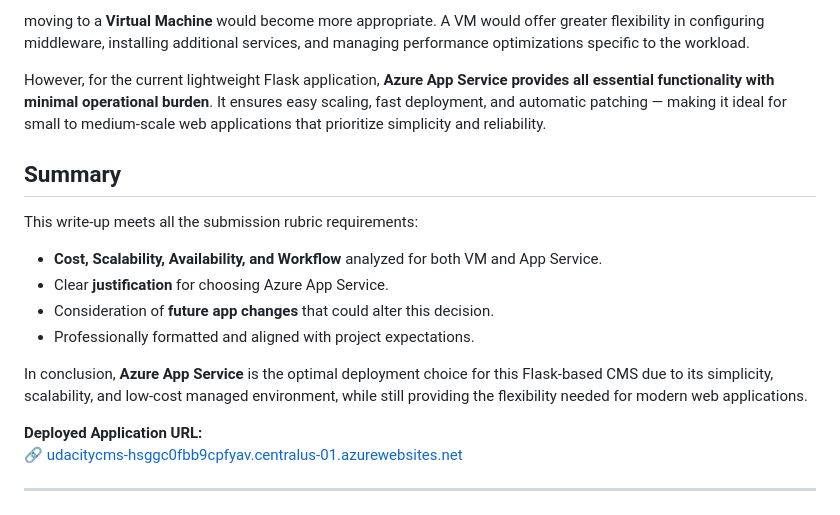
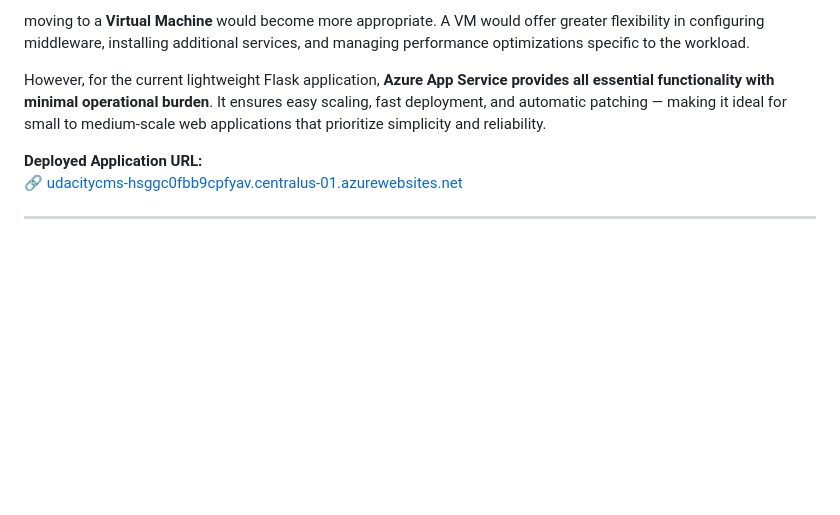
Before and after one commit to aiwithkiruthiga/udacitycms, a Markdown page: WRITEUP.md, the part around the change. Rendered like a GitHub page; blank space fills up the shorter version.

```diff
--- a/WRITEUP.md
+++ b/WRITEUP.md
@@ -40,19 +40,6 @@ However, for the current lightweight Flask application, **Azure App Service prov
 
 
 
-## Summary
-
-This write-up meets all the submission rubric requirements:
-
-- **Cost, Scalability, Availability, and Workflow** analyzed for both VM and App Service.
-- Clear **justification** for choosing Azure App Service.
-- Consideration of **future app changes** that could alter this decision.
-- Professionally formatted and aligned with project expectations.
-
-In conclusion, **Azure App Service** is the optimal deployment choice for this Flask-based CMS due to its simplicity, scalability, and low-cost managed environment, while still providing the flexibility needed for modern web applications.
-
-
-
 **Deployed Application URL:**
 🔗  [udacitycms-hsggc0fbb9cpfyav.centralus-01.azurewebsites.net](url)
 
```
